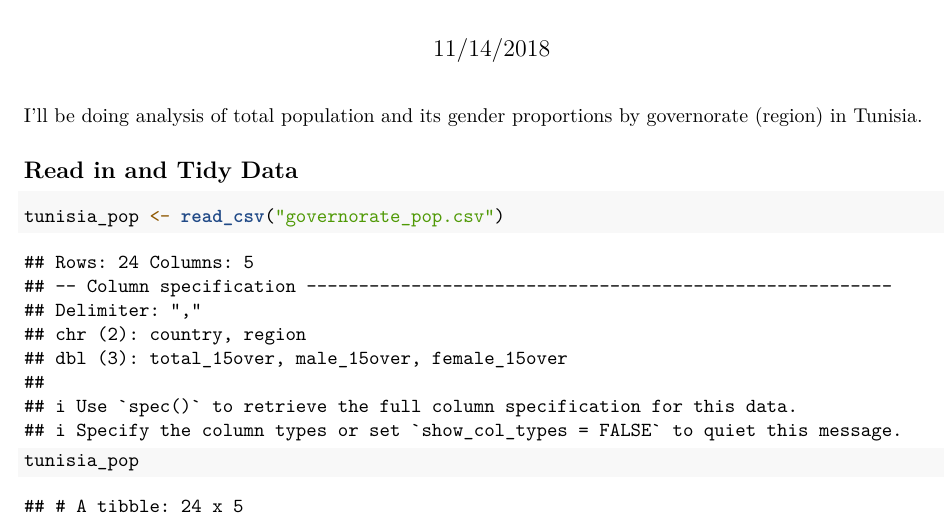
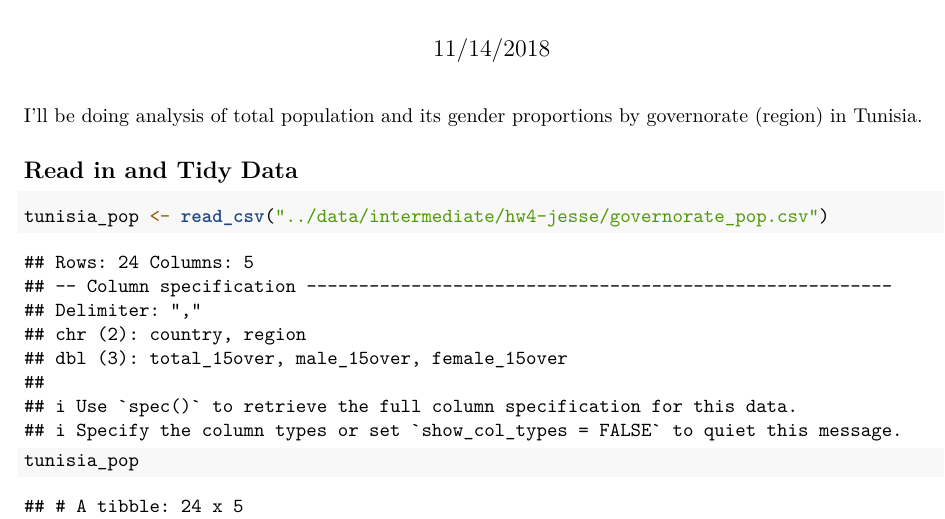
Before and after one commit to mayadiCS/NightLightImagery, an R Markdown document (exploratory_viz/Hmk4-Q3_jesse.Rmd): part of page 1 of 5, cut so that both start at the same text. Rendered offline with R 4.5, knitr and Pandoc, then LaTeX, with nearby package versions; some code elsewhere in the file could not run offline.

Commit message:
Adjusted Jesse data source

````diff
--- a/exploratory_viz/Hmk4-Q3_jesse.Rmd
+++ b/exploratory_viz/Hmk4-Q3_jesse.Rmd
@@ -17,7 +17,7 @@ I'll be doing analysis of total population and its gender proportions by governo
 ## Read in and Tidy Data
 
 ```{r}
-tunisia_pop <- read_csv("governorate_pop.csv")
+tunisia_pop <- read_csv("../data/intermediate/hw4-jesse/governorate_pop.csv")
 tunisia_pop
 ```
 
````
Also changed, not shown: data/intermediate/hw4-jesse/governorate_pop.csv (renamed from data/intermediate/governorate_pop.csv).
